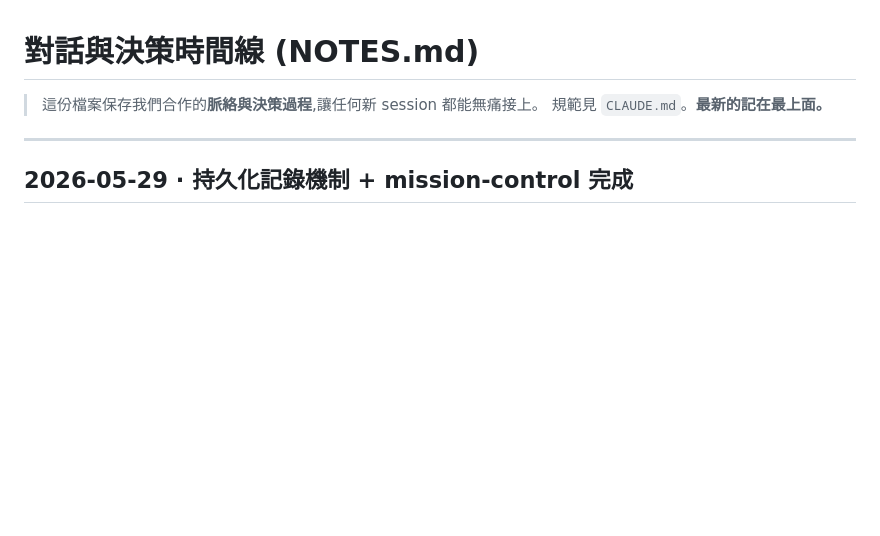
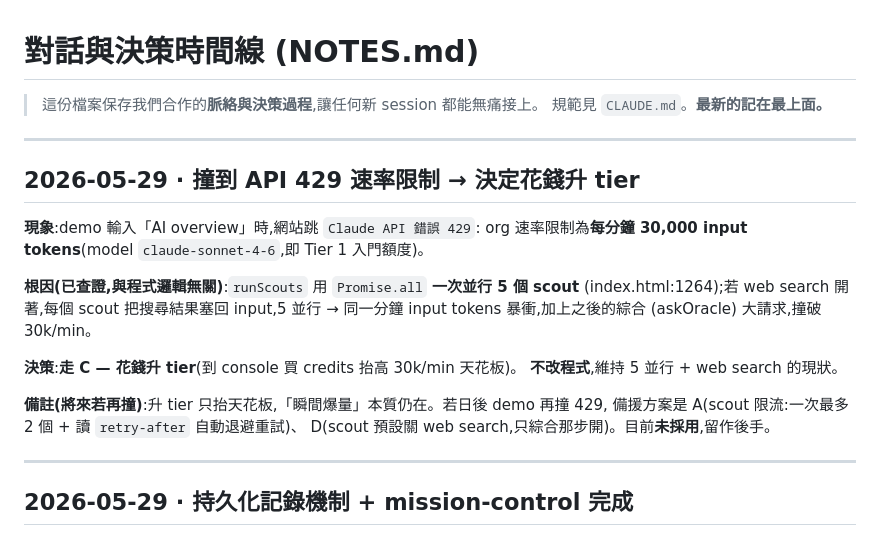
Before and after one commit to Jasperwu/oracle, a Markdown page: NOTES.md, the part around the change. GitHub-like rendering; blank space fills up the shorter version.

Commit message:
Note the 429 rate-limit incident and decision to raise tier
Document that the deep-scan 429 came from 5 parallel scouts (+ web
search) bursting past the 30k input-tokens/min Tier 1 limit, not a code
bug. Decision: raise the tier via billing; leave code unchanged. Records
throttle/retry and web-search-off as fallback options if it recurs.

https://claude.ai/code/session_01GcBESbB2qFdNQd5FkEeKDv

```diff
--- a/NOTES.md
+++ b/NOTES.md
@@ -2,6 +2,24 @@
 
 > 這份檔案保存我們合作的**脈絡與決策過程**,讓任何新 session 都能無痛接上。
 > 規範見 `CLAUDE.md`。**最新的記在最上面。**
+
+---
+
+## 2026-05-29 · 撞到 API 429 速率限制 → 決定花錢升 tier
+
+**現象**:demo 輸入「AI overview」時,網站跳 `Claude API 錯誤 429`:
+org 速率限制為**每分鐘 30,000 input tokens**(model `claude-sonnet-4-6`,即 Tier 1 入門額度)。
+
+**根因(已查證,與程式邏輯無關)**:`runScouts` 用 `Promise.all` **一次並行 5 個 scout**
+(index.html:1264);若 web search 開著,每個 scout 把搜尋結果塞回 input,5 並行 → 同一分鐘
+input tokens 暴衝,加上之後的綜合 (askOracle) 大請求,撞破 30k/min。
+
+**決策**:**走 C — 花錢升 tier**(到 console 買 credits 抬高 30k/min 天花板)。
+**不改程式**,維持 5 並行 + web search 的現狀。
+
+**備註(將來若再撞)**:升 tier 只抬天花板,「瞬間爆量」本質仍在。若日後 demo 再撞 429,
+備援方案是 A(scout 限流:一次最多 2 個 + 讀 `retry-after` 自動退避重試)、
+D(scout 預設關 web search,只綜合那步開)。目前**未採用**,留作後手。
 
 ---
 
```
